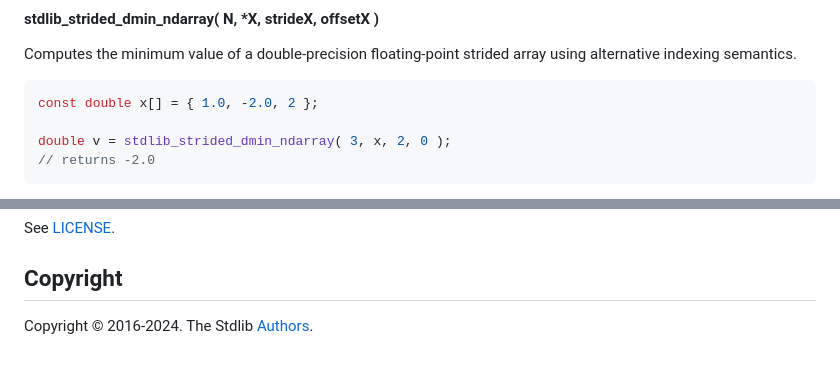
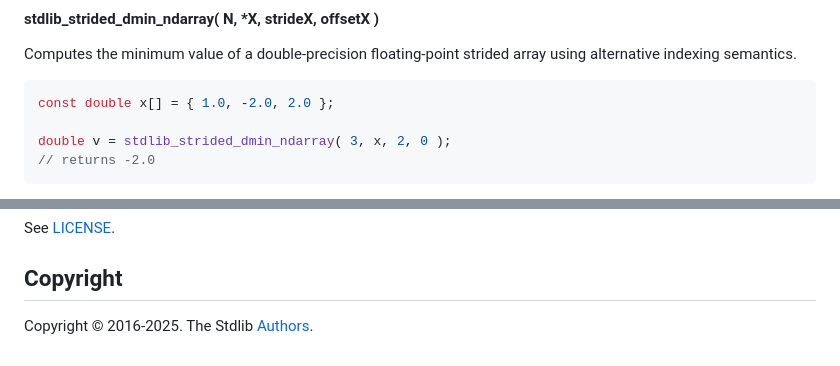
Before and after one commit to stdlib-js/stats-base-dmin, a Markdown page: README.md, 2 parts joined by grey strips. GitHub-like rendering.

````diff
--- a/README.md
+++ b/README.md
@@ -214,7 +214,7 @@ double stdlib_strided_dmin( const CBLAS_INT N, const double *X, const CBLAS_INT
 Computes the minimum value of a double-precision floating-point strided array using alternative indexing semantics.
 
 ```c
-const double x[] = { 1.0, -2.0, 2 };
+const double x[] = { 1.0, -2.0, 2.0 };
 
 double v = stdlib_strided_dmin_ndarray( 3, x, 2, 0 );
 // returns -2.0
@@ -323,7 +323,7 @@ See [LICENSE][stdlib-license].
 
 ## Copyright
 
-Copyright &copy; 2016-2024. The Stdlib [Authors][stdlib-authors].
+Copyright &copy; 2016-2025. The Stdlib [Authors][stdlib-authors].
 
 </section>
 
````
Also changed, not shown: other parts of README.md (+4 -4 lines), CHANGELOG.md (+2 -1 lines).
